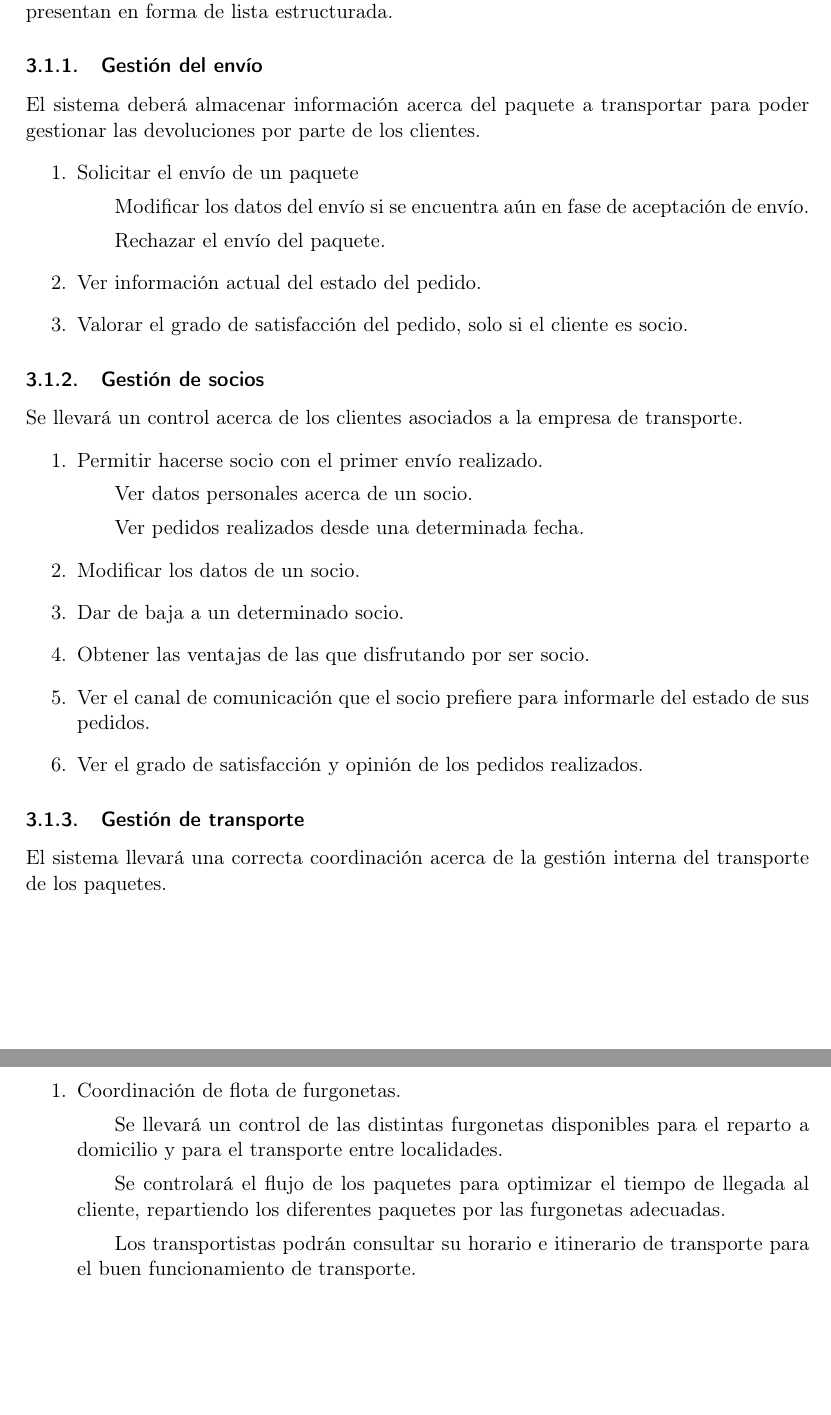
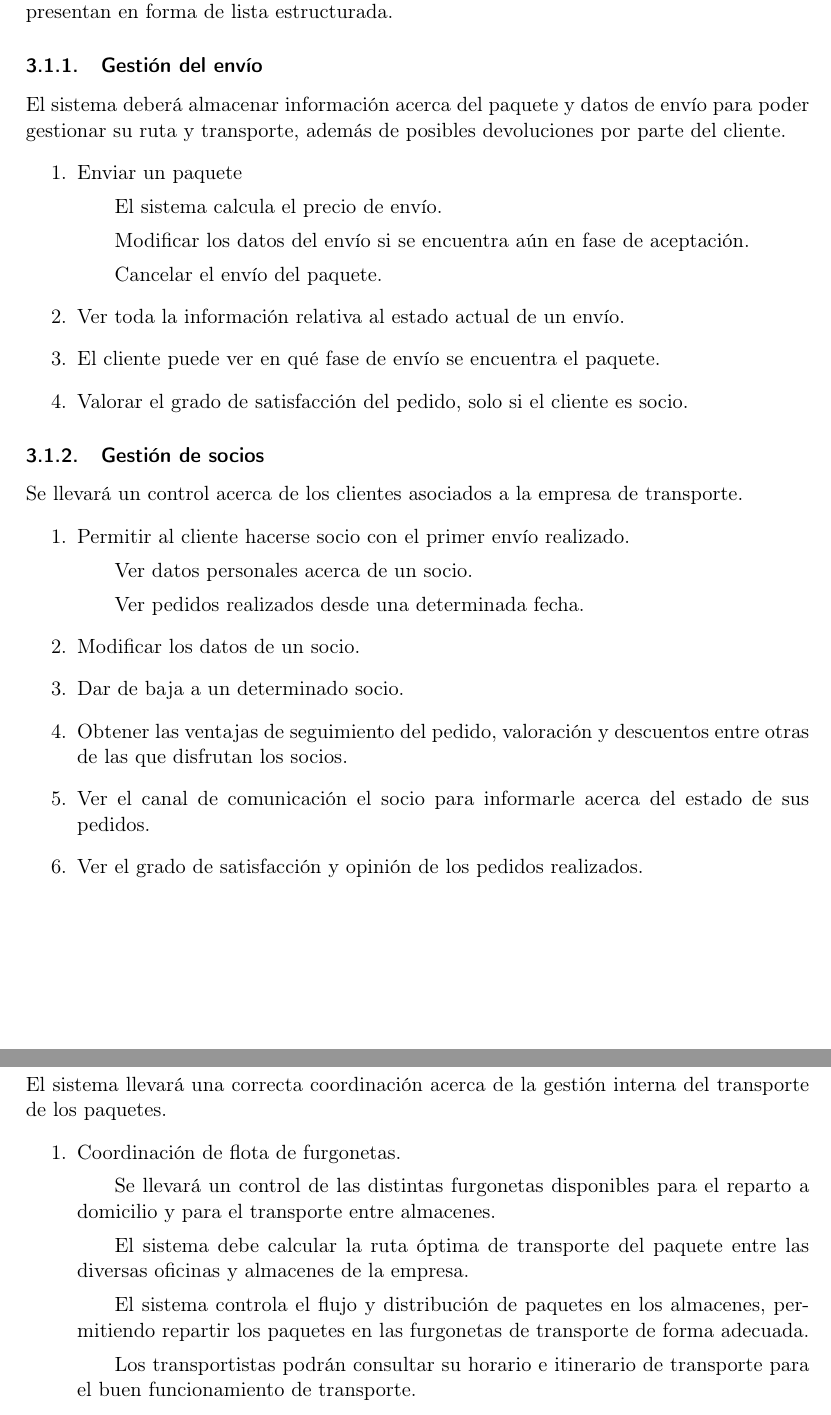
Before and after one commit to sergiocgdl/FIS, a LaTeX document (plantillas/latex-individual/plantillaEjemploSimplificada.tex): two parts of pages 6 and 7 of 11, joined at a grey line, cut so that both start at the same text, the shorter picture padded with empty space. Compiled offline with pdfLaTeX.

Commit message:
completando requisitos & FINAL MERGES

```diff
--- a/plantillas/latex-individual/plantillaEjemploSimplificada.tex
+++ b/plantillas/latex-individual/plantillaEjemploSimplificada.tex
@@ -90,12 +90,15 @@ En síntesis, los objetivos principales son los siguientes:
 En esta sección se recogerán las características de alto nivel del sistema que permitirán facilitar las necesidades del usuario. Para facilitar su lectura y análisis, los requisitos se presentan en forma de lista estructurada.
 
 \subsubsection{Gestión del envío}
-El sistema deberá almacenar información acerca del paquete a transportar para poder gestionar las devoluciones por parte de los clientes.
+El sistema deberá almacenar información acerca del paquete y datos de envío para poder gestionar su ruta y transporte, además de posibles devoluciones por parte del cliente.
 \begin{enumerate}
-	\item Solicitar el envío de un paquete
-	\subitem Modificar los datos del envío si se encuentra aún en fase de aceptación de envío.
-	\subitem Rechazar el envío del paquete.
-	\item Ver información actual del estado del pedido.
+	\item Enviar un paquete
+	\subitem El sistema calcula el precio de envío.
+	\subitem Modificar los datos del envío si se encuentra aún en fase de aceptación.
+	\subitem Cancelar el envío del paquete.
+
+	\item Ver toda la información relativa al estado actual de un envío.
+	\item El cliente puede ver en qué fase de envío se encuentra el paquete.
 	\item Valorar el grado de satisfacción del pedido, solo si el cliente es socio.
 
 \end{enumerate}
@@ -103,13 +106,13 @@ El sistema deberá almacenar información acerca del paquete a transportar para
 \subsubsection{Gestión de socios}
 Se llevará un control acerca de los clientes asociados a la empresa de transporte.
 \begin{enumerate}
-	\item Permitir hacerse socio con el primer envío realizado.
+	\item Permitir al cliente hacerse socio con el primer envío realizado.
 	\subitem Ver datos personales acerca de un socio.
 	\subitem Ver pedidos realizados desde una determinada fecha.
 	\item Modificar los datos de un socio.
 	\item Dar de baja a un determinado socio.
-	\item Obtener las ventajas de las que disfrutando por ser socio.
-	\item Ver el canal de comunicación que el socio prefiere para informarle del estado de sus pedidos.
+	\item Obtener las ventajas de seguimiento del pedido, valoración y descuentos entre otras de las que disfrutan los socios.
+	\item Ver el canal de comunicación  el socio para informarle acerca del estado de sus pedidos.
 	\item Ver el grado de satisfacción y opinión de los pedidos realizados.
 
 \end{enumerate}
@@ -118,9 +121,9 @@ Se llevará un control acerca de los clientes asociados a la empresa de transpor
 El sistema llevará una correcta coordinación acerca de la gestión interna del transporte de los paquetes.
 \begin{enumerate}
 	\item Coordinación de flota de furgonetas.
-	\subitem Se llevará un control de las distintas furgonetas disponibles para el reparto a domicilio y para el transporte entre localidades.
-	\subitem Se controlará el flujo de los paquetes para optimizar el tiempo de llegada al cliente, repartiendo los diferentes
- paquetes por las furgonetas adecuadas.
+	\subitem Se llevará un control de las distintas furgonetas disponibles para el reparto a domicilio y para el transporte entre almacenes.
+	\subitem El sistema debe calcular la ruta óptima de transporte del paquete entre las diversas oficinas y almacenes de la empresa.
+	\subitem El sistema controla el flujo y distribución de paquetes en los almacenes, permitiendo repartir los paquetes en las furgonetas de transporte de forma adecuada.
  	\subitem Los transportistas podrán consultar su horario e itinerario de transporte para el buen funcionamiento de transporte.
 
 	\item Coordinación de oficinas.
```
Also changed, not shown: plantillas/latex-individual/plantillaEjemploSimplificada.pdf, plantillas/latex-individual/plantillaEjemploSimplificada.tex (14 more changed lines), 4 other files.
